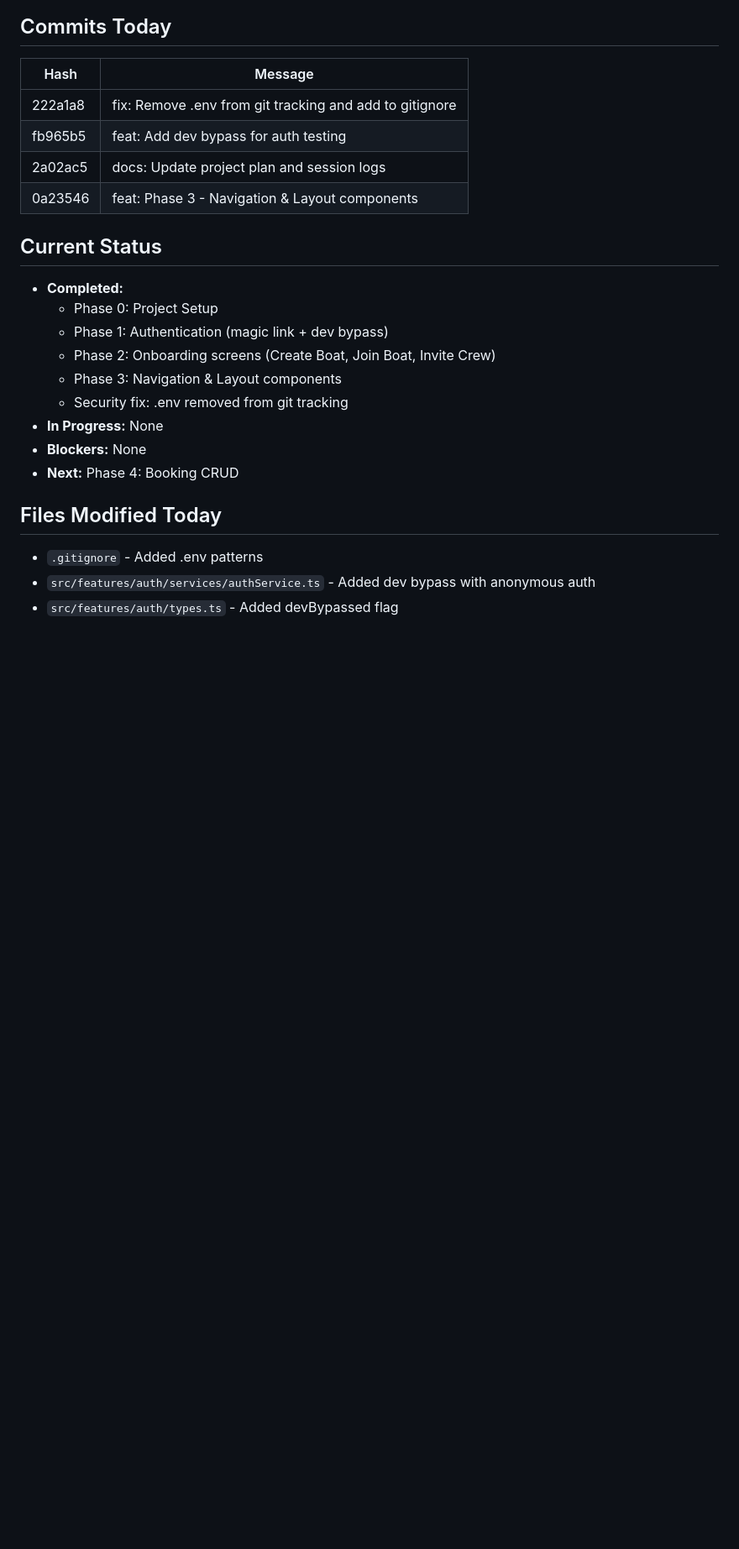
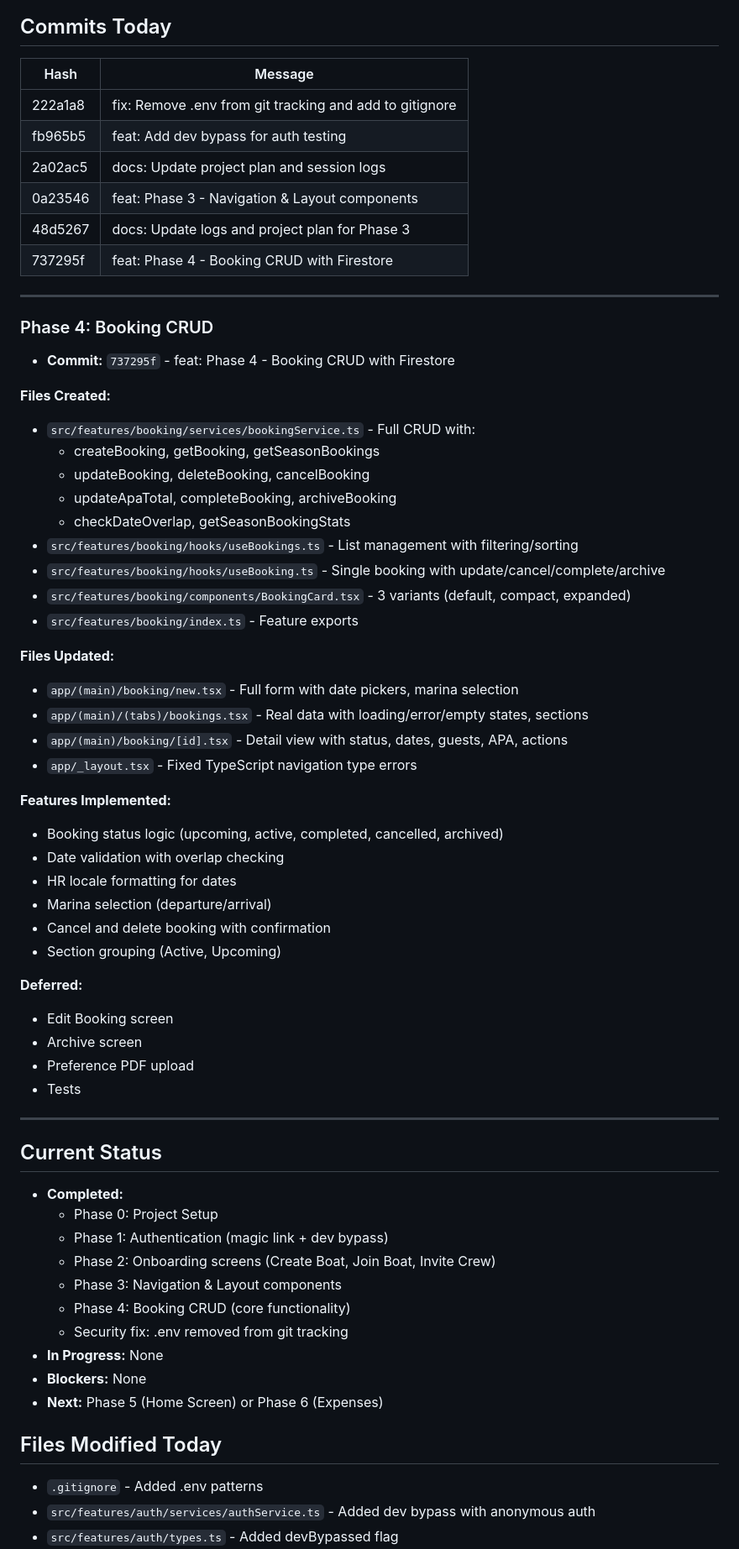
Before and after one commit to Pliketiplok00/ahoyapp, a Markdown page: docs/logs/2026-02-19.md, the part around the change. Shown at 84% size. Rendered like a GitHub page; blank space fills up the shorter version.

```diff
--- a/docs/logs/2026-02-19.md
+++ b/docs/logs/2026-02-19.md
@@ -72,6 +72,46 @@ User completed:
 | fb965b5 | feat: Add dev bypass for auth testing |
 | 2a02ac5 | docs: Update project plan and session logs |
 | 0a23546 | feat: Phase 3 - Navigation & Layout components |
+| 48d5267 | docs: Update logs and project plan for Phase 3 |
+| 737295f | feat: Phase 4 - Booking CRUD with Firestore |
+
+---
+
+### Phase 4: Booking CRUD
+- **Commit:** `737295f` - feat: Phase 4 - Booking CRUD with Firestore
+
+**Files Created:**
+- `src/features/booking/services/bookingService.ts` - Full CRUD with:
+  - createBooking, getBooking, getSeasonBookings
+  - updateBooking, deleteBooking, cancelBooking
+  - updateApaTotal, completeBooking, archiveBooking
+  - checkDateOverlap, getSeasonBookingStats
+- `src/features/booking/hooks/useBookings.ts` - List management with filtering/sorting
+- `src/features/booking/hooks/useBooking.ts` - Single booking with update/cancel/complete/archive
+- `src/features/booking/components/BookingCard.tsx` - 3 variants (default, compact, expanded)
+- `src/features/booking/index.ts` - Feature exports
+
+**Files Updated:**
+- `app/(main)/booking/new.tsx` - Full form with date pickers, marina selection
+- `app/(main)/(tabs)/bookings.tsx` - Real data with loading/error/empty states, sections
+- `app/(main)/booking/[id].tsx` - Detail view with status, dates, guests, APA, actions
+- `app/_layout.tsx` - Fixed TypeScript navigation type errors
+
+**Features Implemented:**
+- Booking status logic (upcoming, active, completed, cancelled, archived)
+- Date validation with overlap checking
+- HR locale formatting for dates
+- Marina selection (departure/arrival)
+- Cancel and delete booking with confirmation
+- Section grouping (Active, Upcoming)
+
+**Deferred:**
+- Edit Booking screen
+- Archive screen
+- Preference PDF upload
+- Tests
+
+---
 
 ## Current Status
 - **Completed:**
@@ -79,10 +119,11 @@ User completed:
   - Phase 1: Authentication (magic link + dev bypass)
   - Phase 2: Onboarding screens (Create Boat, Join Boat, Invite Crew)
   - Phase 3: Navigation & Layout components
+  - Phase 4: Booking CRUD (core functionality)
   - Security fix: .env removed from git tracking
 - **In Progress:** None
 - **Blockers:** None
-- **Next:** Phase 4: Booking CRUD
+- **Next:** Phase 5 (Home Screen) or Phase 6 (Expenses)
 
 ## Files Modified Today
 - `.gitignore` - Added .env patterns
```
Also changed, not shown: docs/Ahoy_Project_Plan.md (+36 -26 lines), 1 other file.
